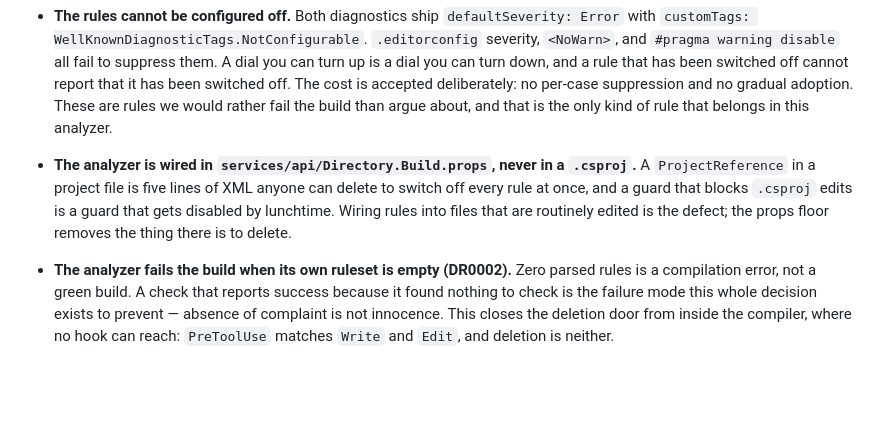
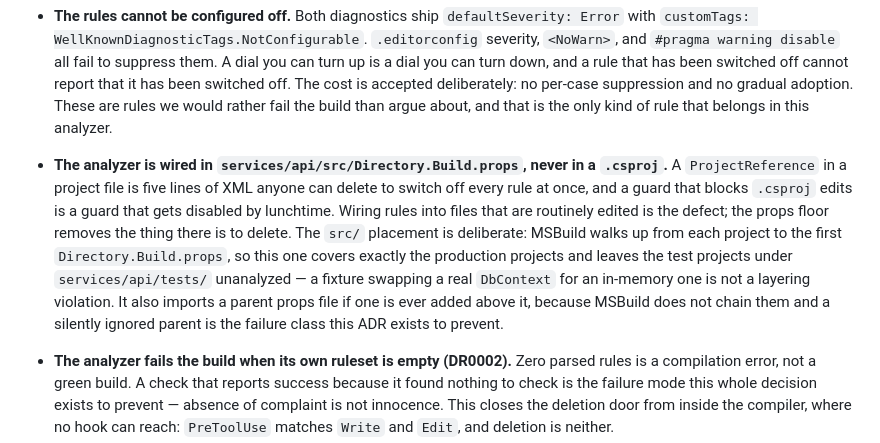
Before and after one commit to satish-krishna/jig, a Markdown page: .bob/adr/0009-architecture-rules-are-compiler-errors.md, the part around the change. Drawn GitHub-style; blank space fills up the shorter version.

Commit message:
docs(api): correct the props path and record the src placement rationale in adr 0009
Co-Authored-By: Claude Opus 4.8 (1M context) <noreply@anthropic.com>

```diff
--- a/.bob/adr/0009-architecture-rules-are-compiler-errors.md
+++ b/.bob/adr/0009-architecture-rules-are-compiler-errors.md
@@ -24,7 +24,7 @@ The mechanics live in the design spec at `docs/superpowers/specs/2026-07-17-rosl
 
 - **The rules cannot be configured off.** Both diagnostics ship `defaultSeverity: Error` with `customTags: WellKnownDiagnosticTags.NotConfigurable`. `.editorconfig` severity, `<NoWarn>`, and `#pragma warning disable` all fail to suppress them. A dial you can turn up is a dial you can turn down, and a rule that has been switched off cannot report that it has been switched off. The cost is accepted deliberately: no per-case suppression and no gradual adoption. These are rules we would rather fail the build than argue about, and that is the only kind of rule that belongs in this analyzer.
 
-- **The analyzer is wired in `services/api/Directory.Build.props`, never in a `.csproj`.** A `ProjectReference` in a project file is five lines of XML anyone can delete to switch off every rule at once, and a guard that blocks `.csproj` edits is a guard that gets disabled by lunchtime. Wiring rules into files that are routinely edited is the defect; the props floor removes the thing there is to delete.
+- **The analyzer is wired in `services/api/src/Directory.Build.props`, never in a `.csproj`.** A `ProjectReference` in a project file is five lines of XML anyone can delete to switch off every rule at once, and a guard that blocks `.csproj` edits is a guard that gets disabled by lunchtime. Wiring rules into files that are routinely edited is the defect; the props floor removes the thing there is to delete. The `src/` placement is deliberate: MSBuild walks up from each project to the first `Directory.Build.props`, so this one covers exactly the production projects and leaves the test projects under `services/api/tests/` unanalyzed — a fixture swapping a real `DbContext` for an in-memory one is not a layering violation. It also imports a parent props file if one is ever added above it, because MSBuild does not chain them and a silently ignored parent is the failure class this ADR exists to prevent.
 
 - **The analyzer fails the build when its own ruleset is empty (DR0002).** Zero parsed rules is a compilation error, not a green build. A check that reports success because it found nothing to check is the failure mode this whole decision exists to prevent — absence of complaint is not innocence. This closes the deletion door from inside the compiler, where no hook can reach: `PreToolUse` matches `Write` and `Edit`, and deletion is neither.
 
```
